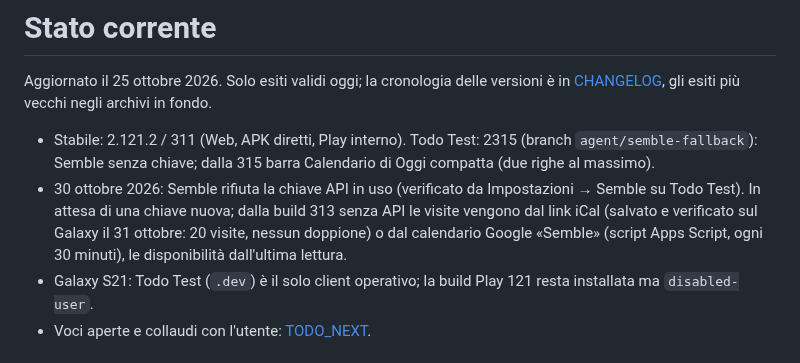
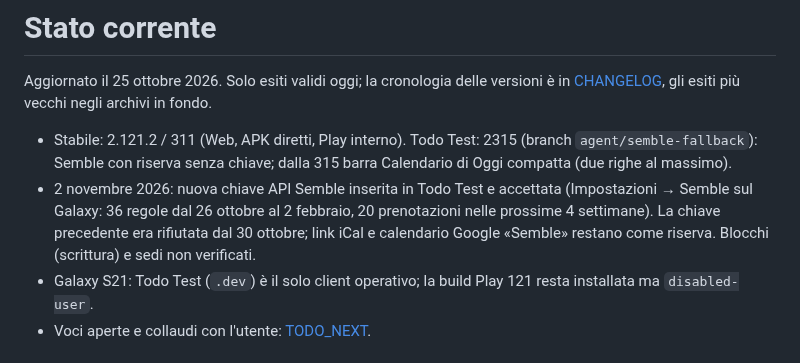
Before and after one commit to gpmerola/deterministic-todo, a Markdown page: STATUS.md, the part around the change. Rendered like a GitHub page.

```diff
--- a/STATUS.md
+++ b/STATUS.md
@@ -5,14 +5,13 @@ versioni è in [CHANGELOG](CHANGELOG.md), gli esiti più vecchi negli archivi in
 fondo.
 
 - Stabile: 2.121.2 / 311 (Web, APK diretti, Play interno). Todo Test: 2315
-  (branch `agent/semble-fallback`): Semble senza chiave; dalla 315 barra
-  Calendario di Oggi compatta (due righe al massimo).
-- 30 ottobre 2026: Semble rifiuta la chiave API in uso (verificato da
-  Impostazioni → Semble su Todo Test). In attesa di una chiave nuova; dalla
-  build 313 senza API le visite vengono dal link iCal (salvato e verificato
-  sul Galaxy il 31 ottobre: 20 visite, nessun doppione) o dal calendario
-  Google «Semble» (script Apps Script, ogni 30 minuti), le disponibilità
-  dall'ultima lettura.
+  (branch `agent/semble-fallback`): Semble con riserva senza chiave; dalla
+  315 barra Calendario di Oggi compatta (due righe al massimo).
+- 2 novembre 2026: nuova chiave API Semble inserita in Todo Test e accettata
+  (Impostazioni → Semble sul Galaxy: 36 regole dal 26 ottobre al 2 febbraio,
+  20 prenotazioni nelle prossime 4 settimane). La chiave precedente era
+  rifiutata dal 30 ottobre; link iCal e calendario Google «Semble» restano
+  come riserva. Blocchi (scrittura) e sedi non verificati.
 - Galaxy S21: Todo Test (`.dev`) è il solo client operativo; la build Play
   121 resta installata ma `disabled-user`.
 - Voci aperte e collaudi con l'utente: [TODO_NEXT](TODO_NEXT.md).
```
Also changed, not shown: TODO_NEXT.md (+3 -4 lines).
